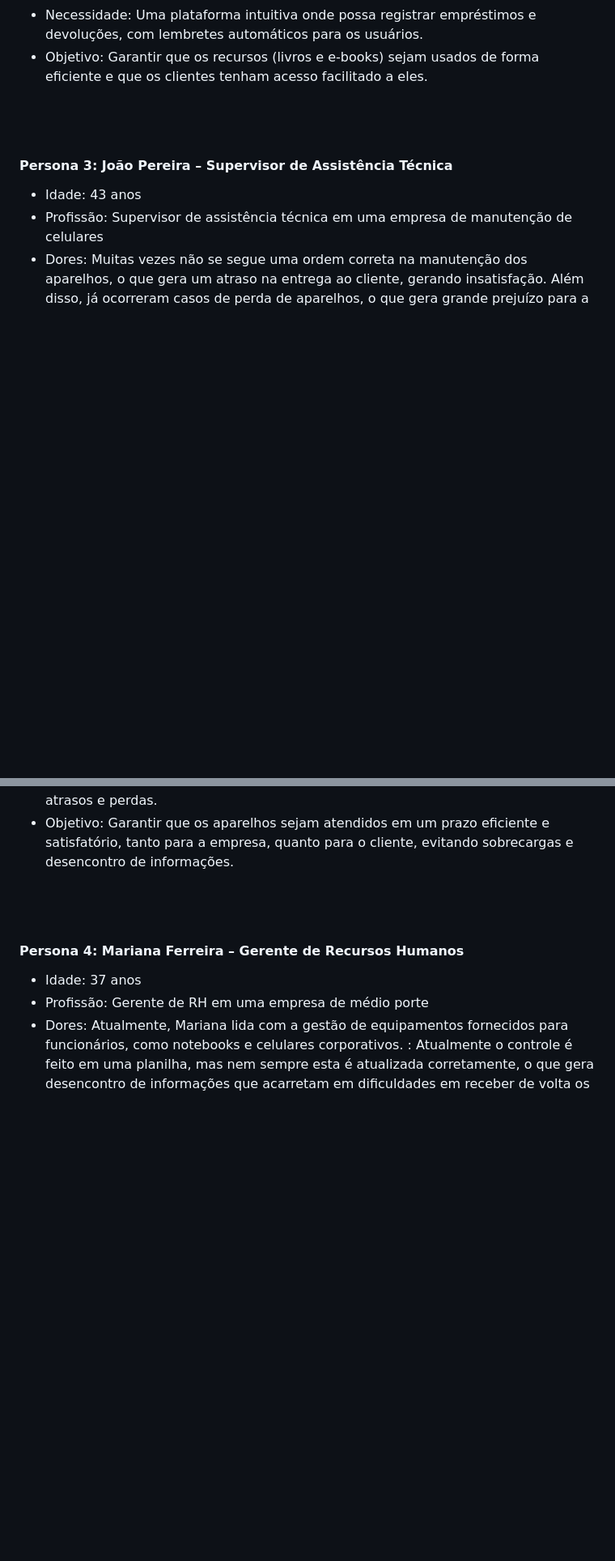
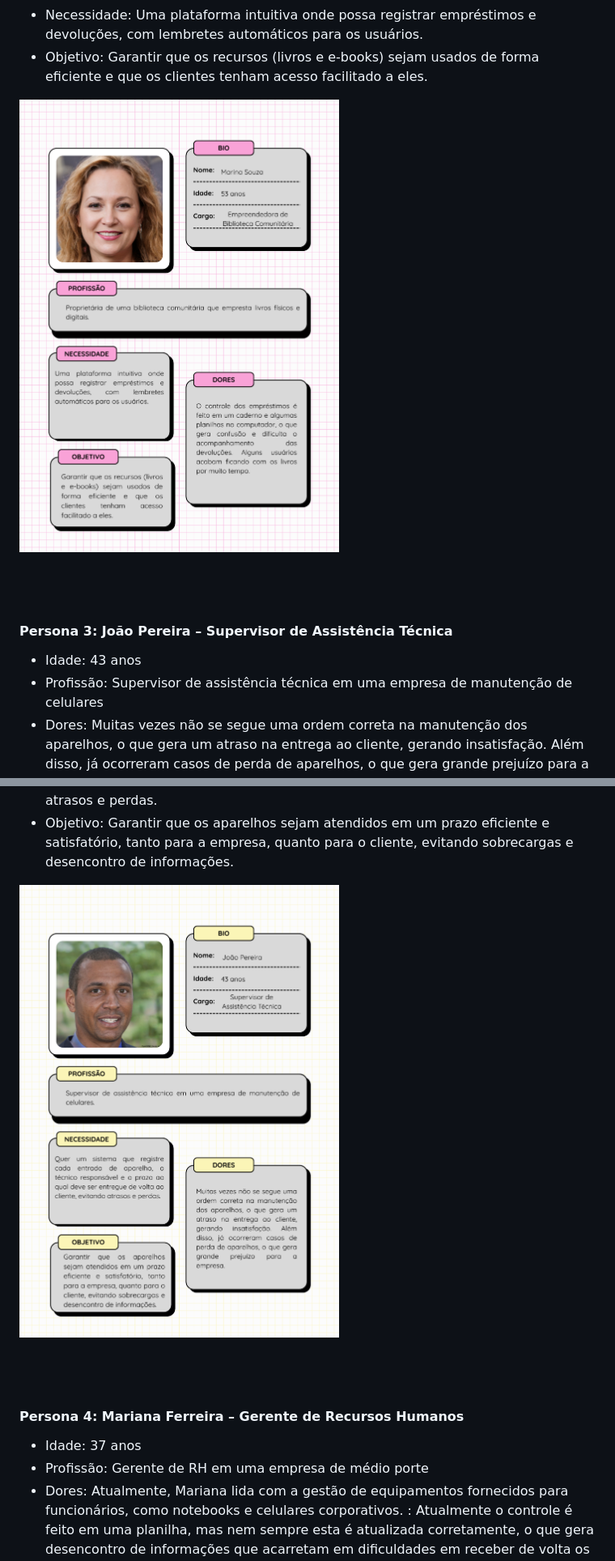
Before and after one commit to lhenriquecoelho/2025-1-p3-tiapn-si-grupo-3, a Markdown page: docs/02-Especificacao.md, 2 parts joined by grey strips. Shown at 81% size. GitHub-like rendering; blank space fills up the shorter version.

```diff
--- a/docs/02-Especificacao.md
+++ b/docs/02-Especificacao.md
@@ -48,6 +48,8 @@ Lembre-se que você deve ser enumerar e descrever precisamente e personalizada t
   <li>Objetivo: Garantir que os recursos (livros e e-books) sejam usados de forma eficiente e que os clientes tenham acesso facilitado a eles.</li>
  </ul>
 
+  ![Persona 2](images/Persona2.png)
+
   <br>
  <br>
 
@@ -60,6 +62,8 @@ Lembre-se que você deve ser enumerar e descrever precisamente e personalizada t
   <li>Necessidade: : Quer um sistema que registre cada entrada de aparelho, o técnico responsável e o prazo ao qual deve ser entregue de volta ao cliente, evitando atrasos e perdas.</li>
   <li>Objetivo: Garantir que os aparelhos sejam atendidos em um prazo eficiente e satisfatório, tanto para a empresa, quanto para o cliente, evitando sobrecargas e desencontro de informações.</li>
  </ul>
+
+![Persona 3](images/Persona3.png)
 
   <br>
  <br>
```
Also changed, not shown: other parts of docs/02-Especificacao.md (+4 -0 lines).
